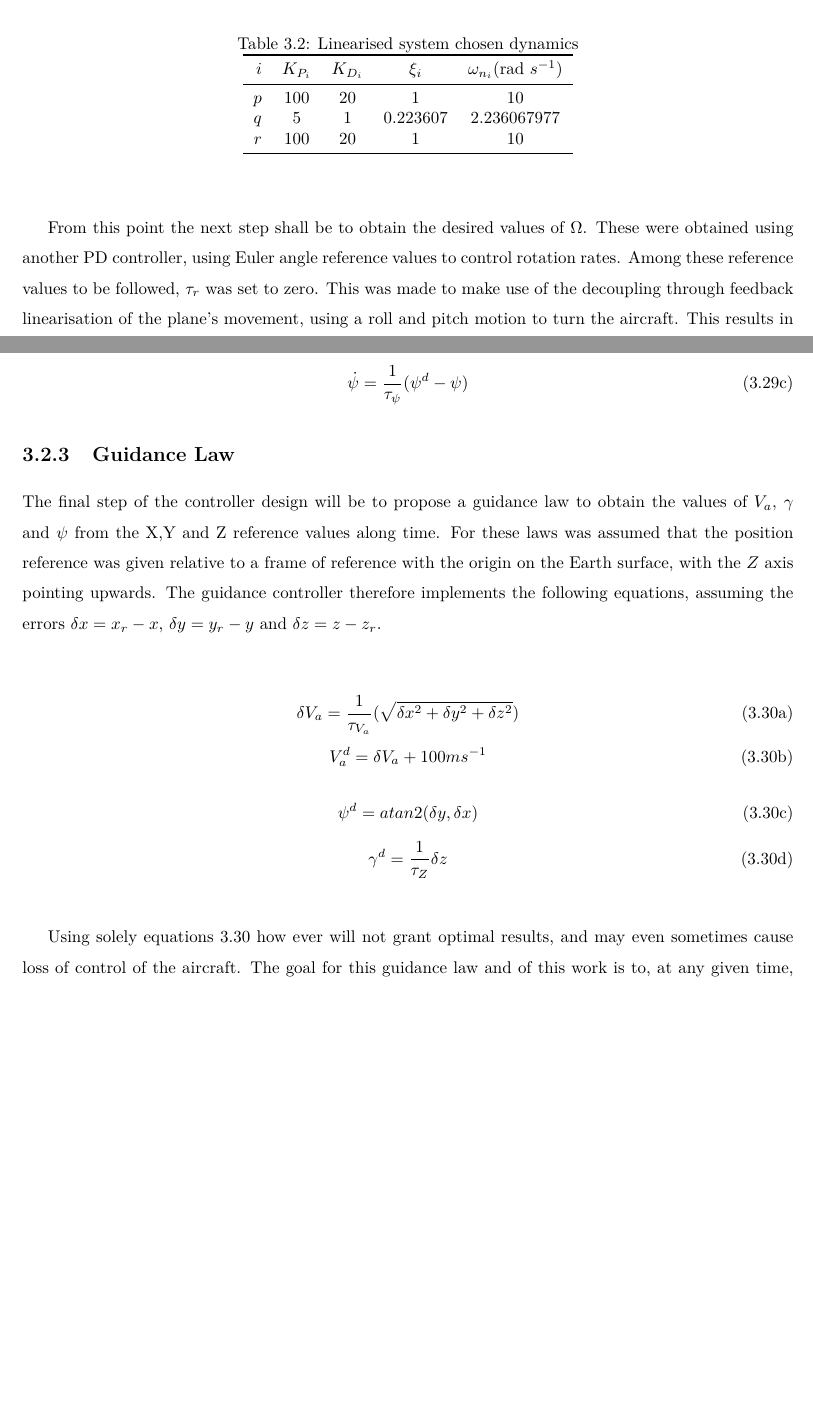
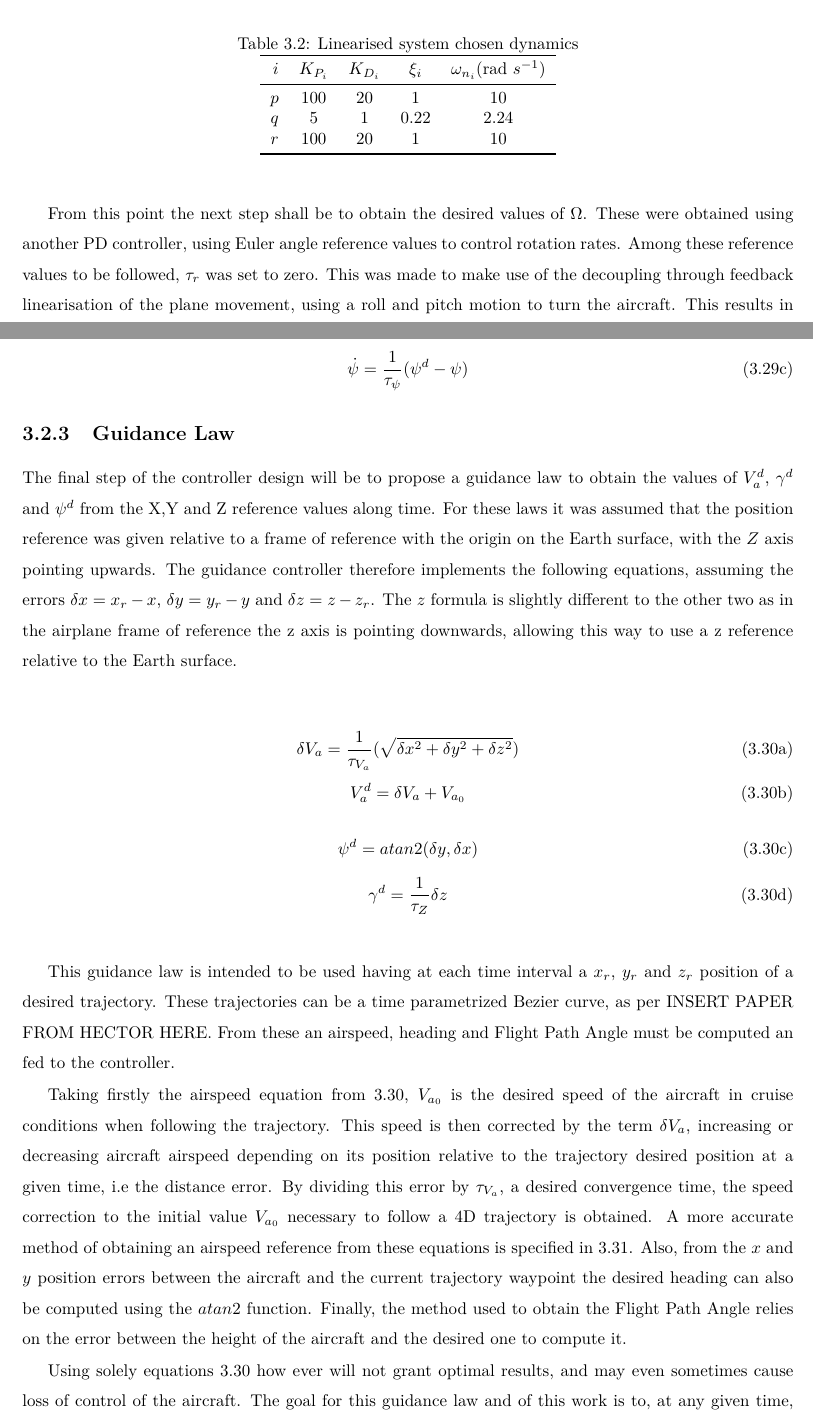
Before and after one commit to GuilhermeGSousa/Thesis, a LaTeX thesis (Thesis.tex, which reads Thesis_Implementation.tex): two parts of pages 38 and 40 of 66, joined at a grey line, cut so that both start at the same text, the shorter picture padded with empty space. Compiled offline with pdfLaTeX; a LaTeX package or settings file that is missing is left out.

Commit message:
Correcting Implementation

```diff
--- a/Thesis_Implementation.tex
+++ b/Thesis_Implementation.tex
@@ -483,7 +483,7 @@ The chosen values are given in table \ref{tab:tau_dynamics}.
     $i$   & $K_{P_i}$ & $K_{D_i}$ & $\xi_i$ & $\omega_{n_i}$(rad $s^{-1}$) \\
     \midrule
     $p$   & 100   & 20    & 1     & 10 \\
-    $q$   & 5     & 1     & 0.223607 & 2.236067977 \\
+    $q$   & 5     & 1     & 0.22 & 2.24 \\
     $r$   & 100   & 20    & 1     & 10 \\
     \bottomrule
     \end{tabular}%
@@ -491,7 +491,7 @@ The chosen values are given in table \ref{tab:tau_dynamics}.
 \end{table}%
 
 
-From this point the next step shall be to obtain the desired values of $\Omega$. These were obtained using another PD controller, using Euler angle reference values to control rotation rates. Among these reference values to be followed, $\tau_r$ was set to zero. This was made to make use of the decoupling through feedback linearisation of the plane's movement, using a roll and pitch motion to turn the aircraft. This results in the following control of rotation rate
+From this point the next step shall be to obtain the desired values of $\Omega$. These were obtained using another PD controller, using Euler angle reference values to control rotation rates. Among these reference values to be followed, $\tau_r$ was set to zero. This was made to make use of the decoupling through feedback linearisation of the plane movement, using a roll and pitch motion to turn the aircraft. This results in the following control of rotation rate
 \begin{subequations}
 \begin{equation}
 p= k_P (\phi^d-\phi) + k_d (\dot{\phi^d}-\dot{\phi})
@@ -549,12 +549,12 @@ After choosing the desired dynamics to control these variables, the equations ab
 
 \subsection{Guidance Law}
 
-The final step of the controller design will be to propose a guidance law to obtain the values of $V_a$, $\gamma$ and $\psi$ from the X,Y and Z reference values along time. For these laws was assumed that the position reference was given relative to a frame of reference with the origin on the Earth surface, with the $Z$ axis pointing upwards. The guidance controller therefore implements the following equations, assuming the errors $\delta x = x_r - x$, $\delta y = y_r - y$ and $\delta z = z - z_r$.
+The final step of the controller design will be to propose a guidance law to obtain the values of $V_a^d$, $\gamma^d$ and $\psi^d$ from the X,Y and Z reference values along time. For these laws it was assumed that the position reference was given relative to a frame of reference with the origin on the Earth surface, with the $Z$ axis pointing upwards. The guidance controller therefore implements the following equations, assuming the errors $\delta x = x_r - x$, $\delta y = y_r - y$ and $\delta z = z - z_r$. The $z$ formula is slightly different to the other two as in the airplane frame of reference the z axis is pointing downwards, allowing this way to use a z reference relative to the Earth surface.
 
 \begin{subequations}
 	\begin{gather}
 	\delta V_a = \dfrac{1}{\tau_{V_a}}(\sqrt{\delta x^2 + \delta y^2 + \delta z^2})\\
-	V_a^d= \delta V_a  + 100 ms^{-1}
+	V_a^d= \delta V_a  + V_{a_0}
 	\end{gather}
 	\begin{equation}
 	\psi^d = atan2(\delta y,\delta x)
@@ -565,6 +565,12 @@ The final step of the controller design will be to propose a guidance law to obt
 	\label{eq:guidance_law}
 \end{subequations}
 
+This guidance law is intended to be used having at each time interval a $x_r$, $y_r$ and $z_r$ position of a desired trajectory. These trajectories can be a time parametrized Bezier curve, as per INSERT PAPER FROM HECTOR HERE. From these an airspeed, heading and Flight Path Angle must be computed an fed to the controller.
+
+Taking firstly the airspeed equation from \ref{eq:guidance_law}, $V_{a_0}$ is the desired speed of the aircraft in cruise conditions when following the trajectory. This speed is then corrected by the term $\delta V_a$, increasing or decreasing aircraft airspeed depending on its position relative to the trajectory desired position at a given time, i.e the distance error. By dividing this error by $\tau_{V_a}$, a desired convergence time, the speed correction to the initial value $V_{a_0}$ necessary to follow a 4D trajectory is obtained. A more accurate method of obtaining an airspeed reference from these equations is specified in \ref{eq:speed_guidance}. Also, from the $x$ and $y$ position errors between the aircraft and the current trajectory waypoint the desired heading can also be computed using the $atan2$ function. Finally, the method used to obtain the Flight Path Angle relies on the error between the height of the aircraft and the desired one to compute it.
+%TODO
+
+
 Using solely equations \ref{eq:guidance_law} how ever will not grant optimal results, and may even sometimes cause loss of control of the aircraft. The goal for this guidance law and of this work is to, at any given time, be at a 3D coordinate point of a trajectory at said time. To do so, the references of speed, heading and flight path angle must be constantly adjusted to reach a 4D reference. Using the equations described previously for the guidance controller, it may happen that the aircraft would "overtake" the trajectory reference, causing the heading reference to increase to either $180^o$ or $-180^o$ and therefore making the aircraft diverge significantly from its original trajectory. To correct this, the following guidance strategy was used:
 
 \begin{itemize}
```
Also changed, not shown: Thesis.pdf, Thesis_Implementation.tex (13 more changed lines).
